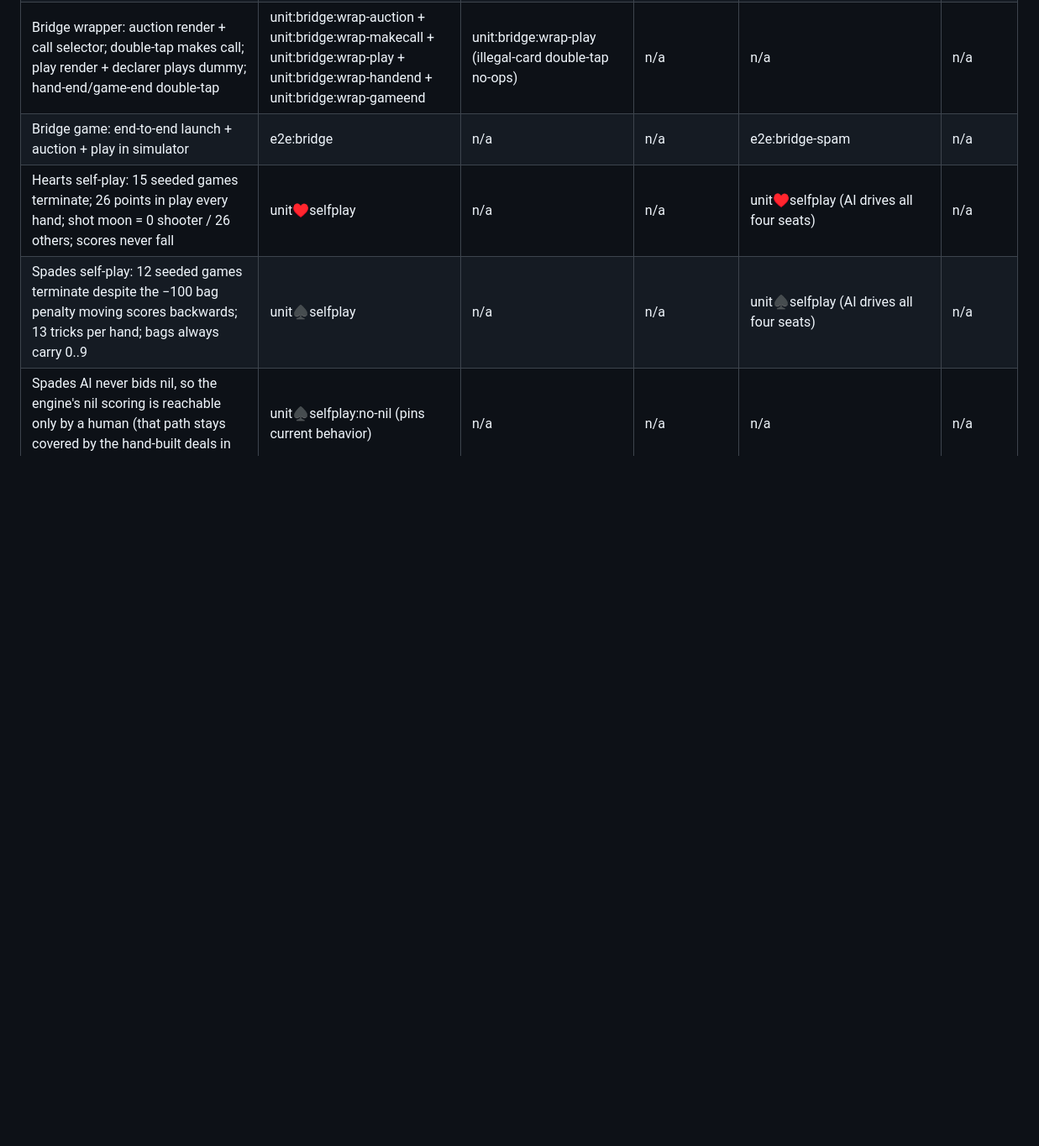
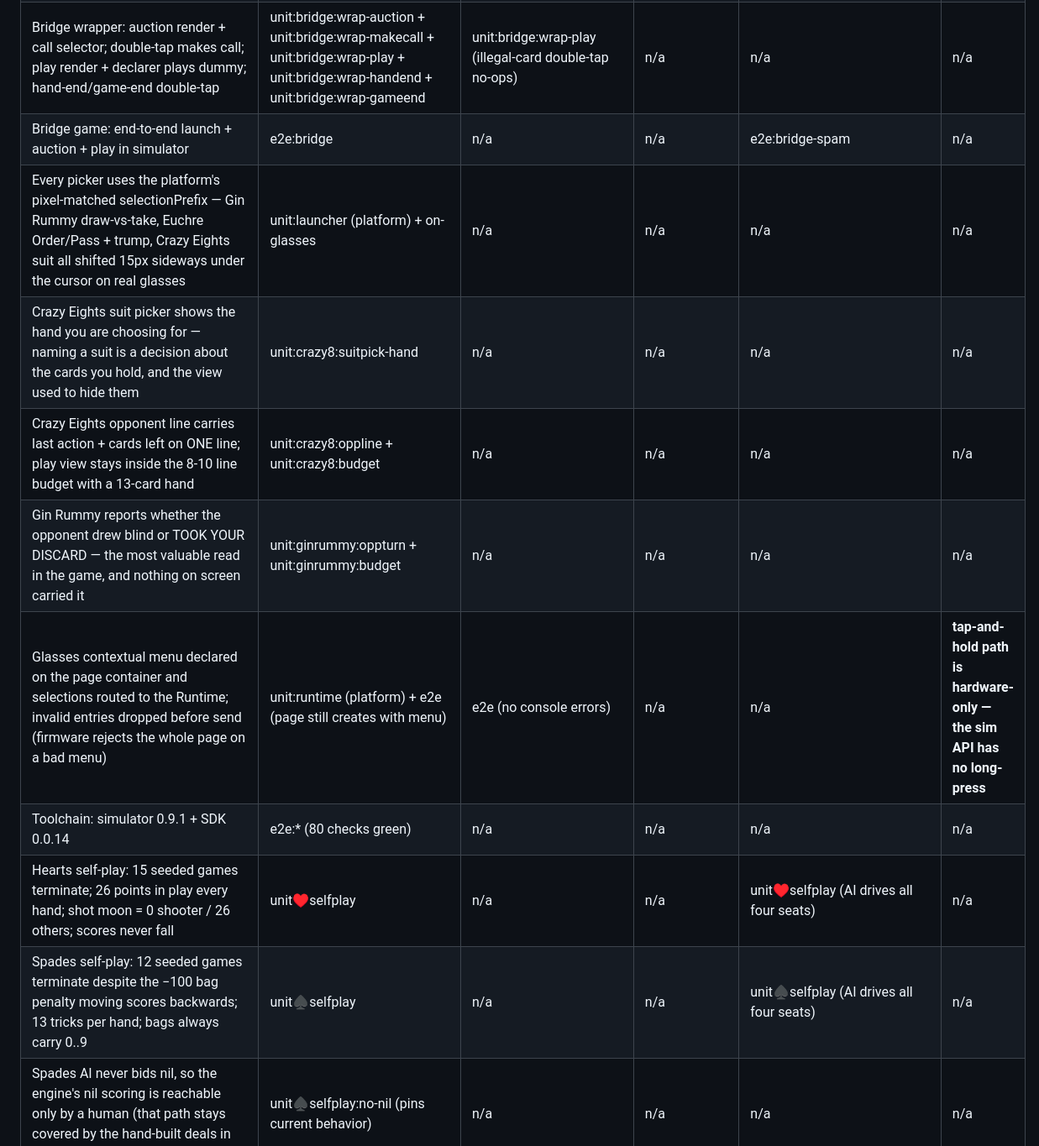
Before and after one commit to tntpsu/CardPack, a Markdown page: TESTS.md, the part around the change. Shown at 84% size. GitHub-like rendering; blank space fills up the shorter version.

Commit message:
Backfill TESTS.md rows for the on-glasses fixes and the menu
Co-Authored-By: Claude Opus 5 <noreply@anthropic.com>
Claude-Session: https://claude.ai/code/session_01FMrgkRfAYg1H9XK385d4Pq

```diff
--- a/TESTS.md
+++ b/TESTS.md
@@ -187,6 +187,12 @@ Columns dropped as n/a:
 | Bridge AI: 40-match seeded self-play — auctions always terminate, no illegal call/play; 1NT opening | unit:bridge:selfplay + unit:bridge:open-1nt | n/a | n/a | unit:bridge:selfplay (drives every seat) | n/a |
 | Bridge wrapper: auction render + call selector; double-tap makes call; play render + declarer plays dummy; hand-end/game-end double-tap | unit:bridge:wrap-auction + unit:bridge:wrap-makecall + unit:bridge:wrap-play + unit:bridge:wrap-handend + unit:bridge:wrap-gameend | unit:bridge:wrap-play (illegal-card double-tap no-ops) | n/a | n/a | n/a |
 | Bridge game: end-to-end launch + auction + play in simulator | e2e:bridge | n/a | n/a | e2e:bridge-spam | n/a |
+| Every picker uses the platform's pixel-matched selectionPrefix — Gin Rummy draw-vs-take, Euchre Order/Pass + trump, Crazy Eights suit all shifted 15px sideways under the cursor on real glasses | unit:launcher (platform) + on-glasses | n/a | n/a | n/a | n/a |
+| Crazy Eights suit picker shows the hand you are choosing for — naming a suit is a decision about the cards you hold, and the view used to hide them | unit:crazy8:suitpick-hand | n/a | n/a | n/a | n/a |
+| Crazy Eights opponent line carries last action + cards left on ONE line; play view stays inside the 8-10 line budget with a 13-card hand | unit:crazy8:oppline + unit:crazy8:budget | n/a | n/a | n/a | n/a |
+| Gin Rummy reports whether the opponent drew blind or TOOK YOUR DISCARD — the most valuable read in the game, and nothing on screen carried it | unit:ginrummy:oppturn + unit:ginrummy:budget | n/a | n/a | n/a | n/a |
+| Glasses contextual menu declared on the page container and selections routed to the Runtime; invalid entries dropped before send (firmware rejects the whole page on a bad menu) | unit:runtime (platform) + e2e (page still creates with menu) | e2e (no console errors) | n/a | n/a | **tap-and-hold path is hardware-only — the sim API has no long-press** |
+| Toolchain: simulator 0.9.1 + SDK 0.0.14 | e2e:* (80 checks green) | n/a | n/a | n/a | n/a |
 | Hearts self-play: 15 seeded games terminate; 26 points in play every hand; shot moon = 0 shooter / 26 others; scores never fall | unit:hearts:selfplay | n/a | n/a | unit:hearts:selfplay (AI drives all four seats) | n/a |
 | Spades self-play: 12 seeded games terminate despite the −100 bag penalty moving scores backwards; 13 tricks per hand; bags always carry 0..9 | unit:spades:selfplay | n/a | n/a | unit:spades:selfplay (AI drives all four seats) | n/a |
 | Spades AI never bids nil, so the engine's nil scoring is reachable only by a human (that path stays covered by the hand-built deals in unit:spades:nil-*) | unit:spades:selfplay:no-nil (pins current behavior) | n/a | n/a | n/a | n/a |
```
